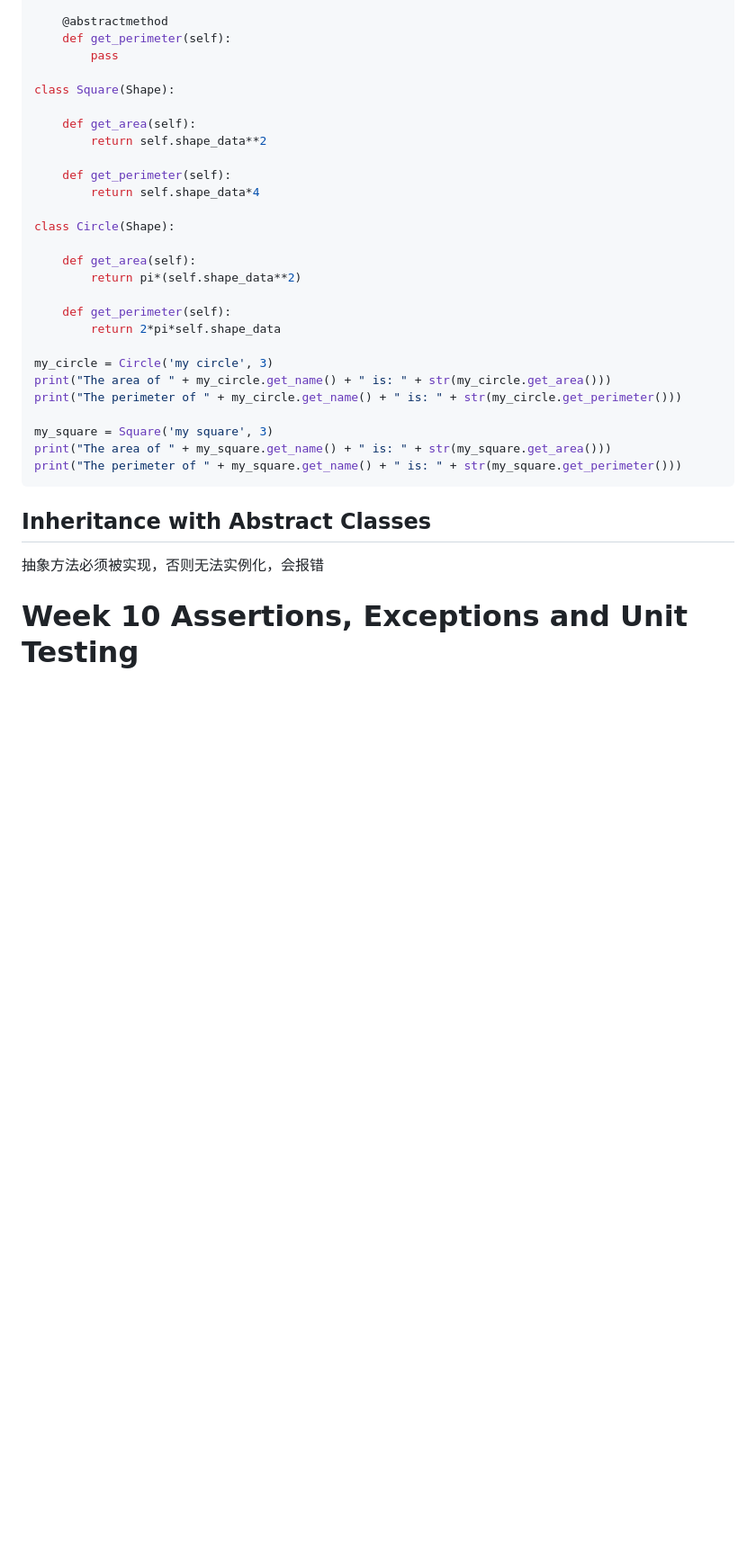
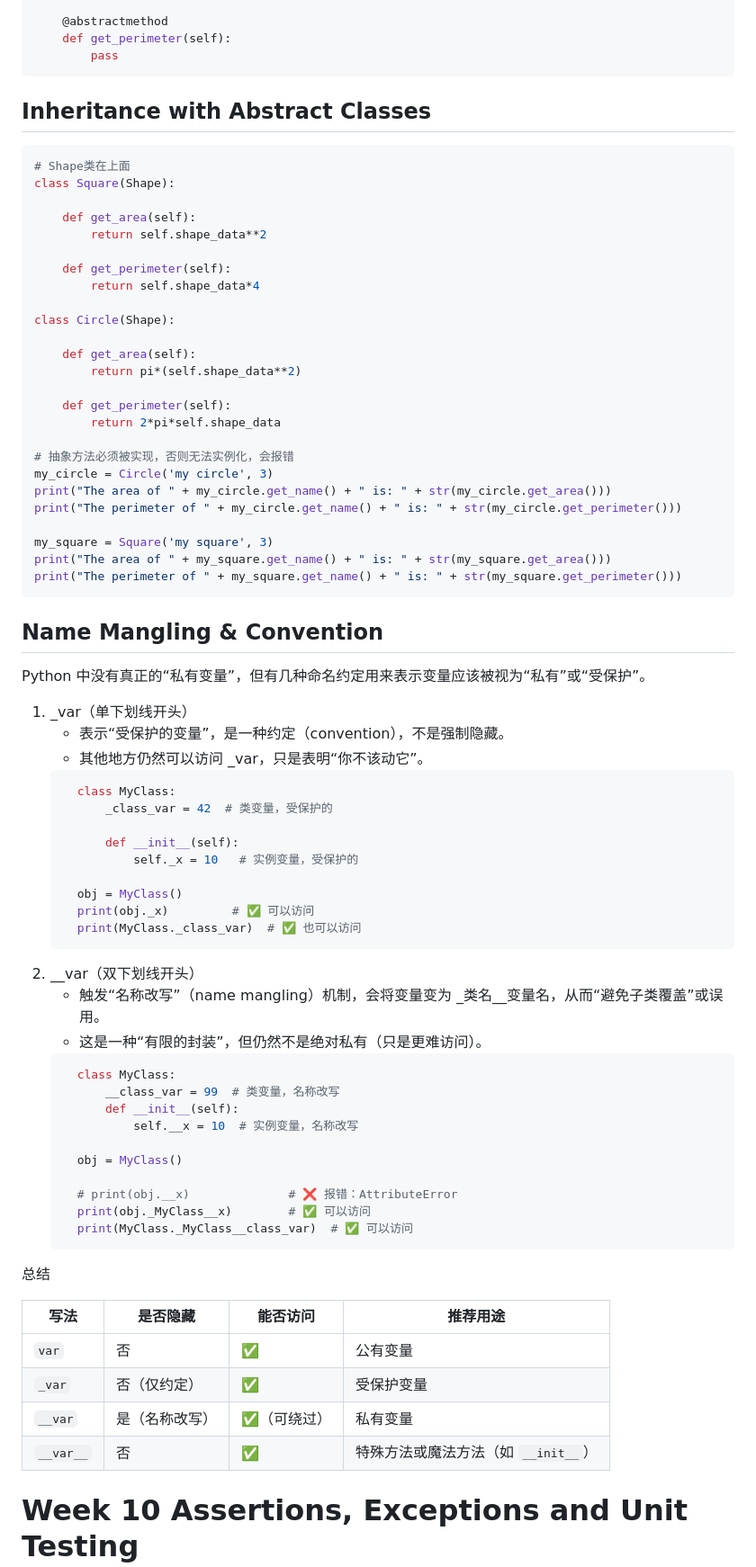
Before and after one commit to Andy-Sebastian/andy-sebastian.github.io, a Markdown page: docs/courses/Python.md, the part around one of its changes. Shown at 90% size. GitHub-like rendering; blank space fills up the shorter version.

Commit message:
update python OOP

````diff
--- a/docs/courses/Python.md
+++ b/docs/courses/Python.md
@@ -1611,7 +1611,11 @@ class Shape(ABC):
     @abstractmethod
     def get_perimeter(self):
         pass
-
+```
+
+## Inheritance with Abstract Classes
+```python
+# Shape类在上面
 class Square(Shape):
 
     def get_area(self):
@@ -1628,6 +1632,7 @@ class Circle(Shape):
     def get_perimeter(self):
         return 2*pi*self.shape_data
 
+# 抽象方法必须被实现，否则无法实例化，会报错
 my_circle = Circle('my circle', 3)
 print("The area of " + my_circle.get_name() + " is: " + str(my_circle.get_area()))
 print("The perimeter of " + my_circle.get_name() + " is: " + str(my_circle.get_perimeter()))
@@ -1636,9 +1641,48 @@ my_square = Square('my square', 3)
 print("The area of " + my_square.get_name() + " is: " + str(my_square.get_area()))
 print("The perimeter of " + my_square.get_name() + " is: " + str(my_square.get_perimeter()))
 ```
-
-## Inheritance with Abstract Classes
-抽象方法必须被实现，否则无法实例化，会报错
+## Name Mangling & Convention
+
+Python 中没有真正的“私有变量”，但有几种命名约定用来表示变量应该被视为“私有”或“受保护”。
+1. _var（单下划线开头）
+    - 表示“受保护的变量”，是一种约定（convention），不是强制隐藏。
+    - 其他地方仍然可以访问 _var，只是表明“你不该动它”。
+    ```python
+      class MyClass:
+          _class_var = 42  # 类变量，受保护的
+
+          def __init__(self):
+              self._x = 10   # 实例变量，受保护的
+
+      obj = MyClass()
+      print(obj._x)         # ✅ 可以访问
+      print(MyClass._class_var)  # ✅ 也可以访问
+    ```
+2. __var（双下划线开头）
+    - 触发“名称改写”（name mangling）机制，会将变量变为 _类名__变量名，从而“避免子类覆盖”或误用。
+    - 这是一种“有限的封装”，但仍然不是绝对私有（只是更难访问）。
+    ```python
+      class MyClass:
+          __class_var = 99  # 类变量，名称改写
+          def __init__(self):
+              self.__x = 10  # 实例变量，名称改写
+
+      obj = MyClass()
+
+      # print(obj.__x)              # ❌ 报错：AttributeError
+      print(obj._MyClass__x)        # ✅ 可以访问
+      print(MyClass._MyClass__class_var)  # ✅ 可以访问
+    ```
+
+总结
+
+| 写法      | 是否隐藏       | 能否访问    | 推荐用途                            |
+| --------- | -------------- | ----------- | ----------------------------------- |
+| `var`     | 否             | ✅           | 公有变量                            |
+| `_var`    | 否（仅约定）   | ✅           | 受保护变量                          |
+| `__var`   | 是（名称改写） | ✅（可绕过） | 私有变量                            |
+| `__var__` | 否             | ✅           | 特殊方法或魔法方法（如 `__init__`） |
+
 
 # Week 10 Assertions, Exceptions and Unit Testing
 
````
Also changed, not shown: other parts of docs/courses/Python.md (+3 -0 lines).
